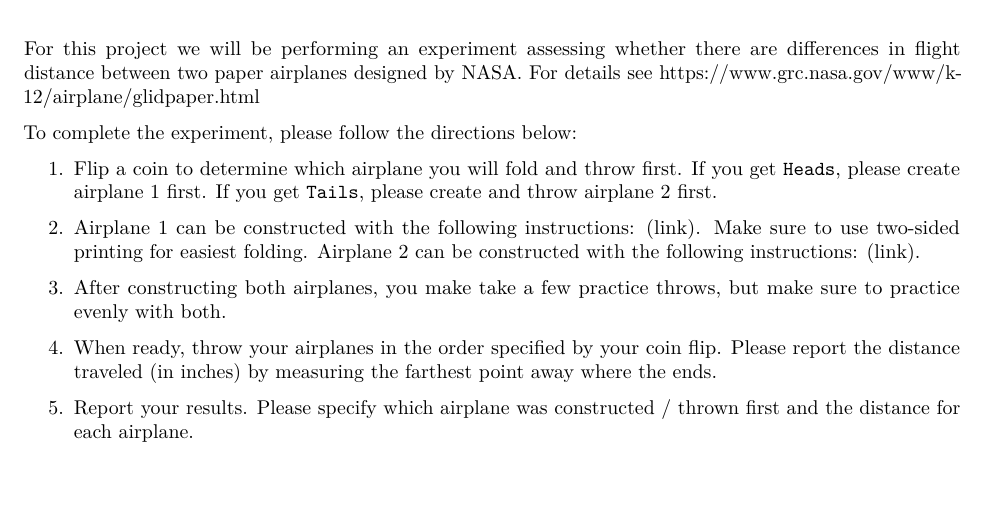
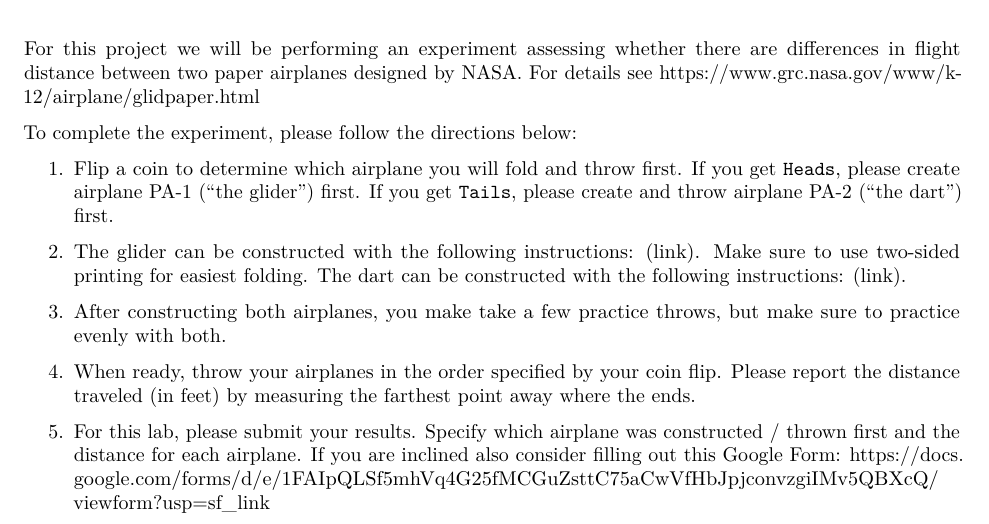
Before and after one commit to stat441/Labs, an R Markdown document (Lab3.Rmd): part of the page, cut so that both start at the same text, the shorter picture padded with empty space. The pictures show the output file Lab3.pdf that the author committed with the source.

Commit message:
updated lab 3

````diff
--- a/Lab3.Rmd
+++ b/Lab3.Rmd
@@ -1,7 +1,7 @@
 ---
 title: "Lab3"
 author: ""
-output: pdf_document
+output: github_document
 ---
 
 ```{r setup, include=FALSE}
@@ -13,12 +13,12 @@ For this project we will be performing an experiment assessing whether there are
 
 To complete the experiment, please follow the directions below:
 
-1. Flip a coin to determine which airplane you will fold and throw first. If you get `Heads`, please create airplane 1 first. If you get `Tails`, please create and throw airplane 2 first.
+1. Flip a coin to determine which airplane you will fold and throw first. If you get `Heads`, please create airplane PA-1 ("the glider") first. If you get `Tails`, please create and throw airplane PA-2 ("the dart") first.
 
-2. Airplane 1 can be constructed with the following [instructions: (link)](https://github.com/stat441/Labs/raw/main/Airplane1.pdf). Make sure to use two-sided printing for easiest folding. Airplane 2 can be constructed with the following [instructions: (link)](https://github.com/stat441/Labs/raw/main/Airplane2.pdf).
+2. The glider can be constructed with the following [instructions: (link)](https://github.com/stat441/Labs/raw/main/Airplane1.pdf). Make sure to use two-sided printing for easiest folding. The dart can be constructed with the following [instructions: (link)](https://github.com/stat441/Labs/raw/main/Airplane2.pdf).
 
 3. After constructing both airplanes, you make take a few practice throws, but make sure to practice evenly with both.
 
-4. When ready, throw your airplanes in the order specified by your coin flip. Please report the distance traveled (in inches) by measuring the farthest point away where the ends.
+4. When ready, throw your airplanes in the order specified by your coin flip. Please report the distance traveled (in feet) by measuring the farthest point away where the ends.
 
-5. Report your results. Please specify which airplane was constructed / thrown first and the distance for each airplane.
+5. For this lab, please submit your results. Specify which airplane was constructed / thrown first and the distance for each airplane. If you are inclined also consider filling out this Google Form: [https://docs.google.com/forms/d/e/1FAIpQLSf5mhVq4G25fMCGuZsttC75aCwVfHbJpjconvzgiIMv5QBXcQ/viewform?usp=sf_link](https://docs.google.com/forms/d/e/1FAIpQLSf5mhVq4G25fMCGuZsttC75aCwVfHbJpjconvzgiIMv5QBXcQ/viewform?usp=sf_link)
````
Also changed, not shown: Lab3.md (added), Lab3.pdf.
